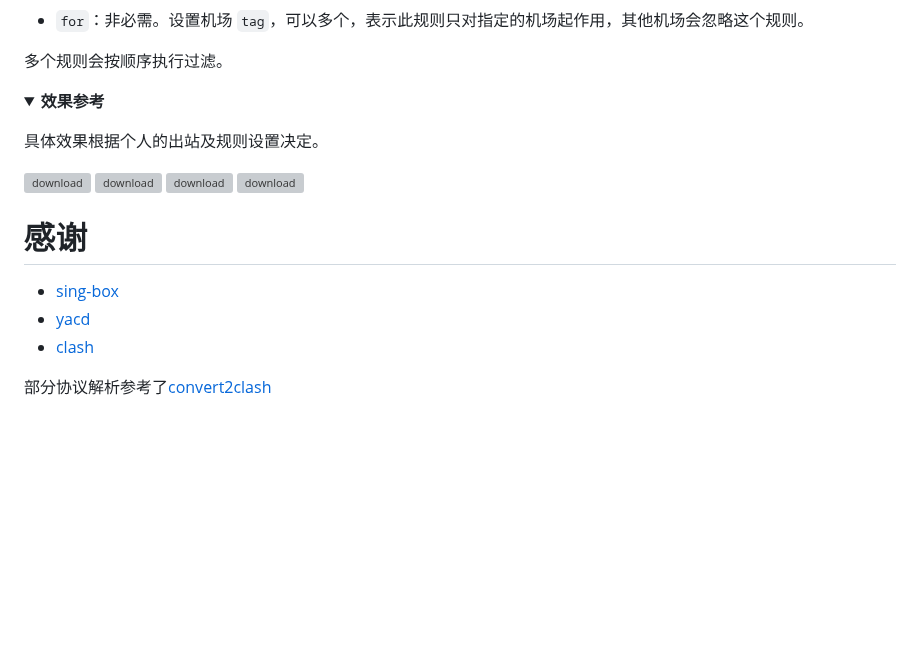
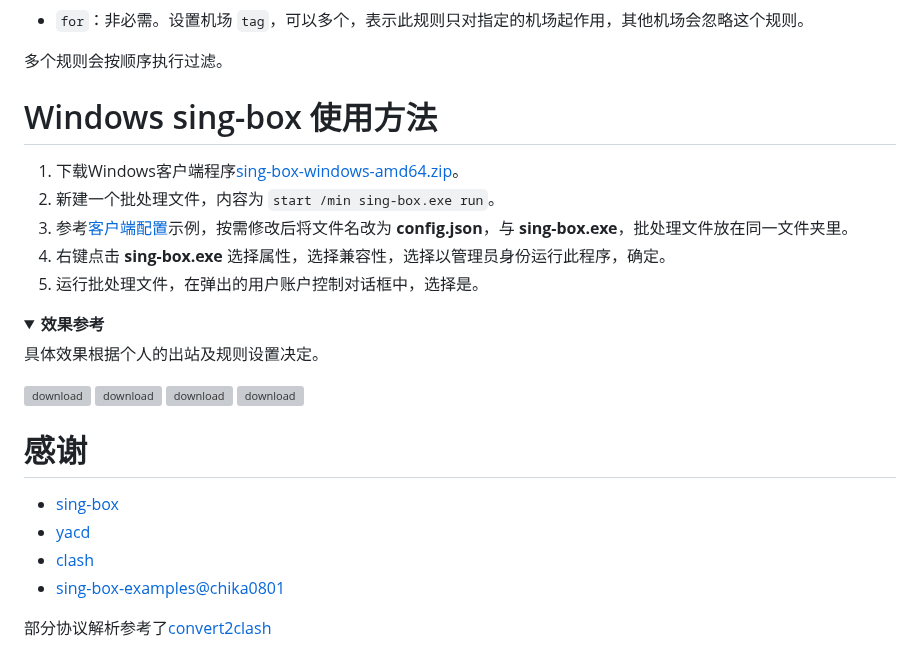
Before and after one commit to gg4924/sing-box-subscribe, a Markdown page: README.md, the part around the change. Rendered like a GitHub page; folded sections open; blank space fills up the shorter version; grey boxes are pictures that could not be loaded.

Commit message:
更新 Windows的sing-box使用说明

```diff
--- a/README.md
+++ b/README.md
@@ -407,13 +407,18 @@ windows系统建议将命令添加到批处理程序运行。
 
 多个规则会按顺序执行过滤。
 
-<details><summary><b>效果参考</b></summary>
+# Windows sing-box 使用方法
 
-<p>
+1. 下载Windows客户端程序[sing-box-windows-amd64.zip](https://github.com/SagerNet/sing-box/releases)。
+2. 新建一个批处理文件，内容为 `start /min sing-box.exe run`。
+3. 参考[客户端配置](https://github.com/chika0801/sing-box-examples/blob/main/Tun/config_client_windows.json)示例，按需修改后将文件名改为 **config.json**，与 **sing-box.exe**，批处理文件放在同一文件夹里。
+4. 右键点击 **sing-box.exe** 选择属性，选择兼容性，选择以管理员身份运行此程序，确定。
+5. 运行批处理文件，在弹出的用户账户控制对话框中，选择是。
+
+<details>
+      <summary><b>效果参考</b></summary>
 
 具体效果根据个人的出站及规则设置决定。
-</p>
-<p>
 
 <div align="left">
   <img src="https://user-images.githubusercontent.com/21310130/227577941-01c80cfc-1cd9-4f95-a709-f5442a2a2058.png" alt="download" width="50%" />
@@ -422,14 +427,12 @@ windows系统建议将命令添加到批处理程序运行。
   <img src="https://github.com/Toperlock/sing-box-subscribe/assets/86833913/9e7c35ff-c6c4-46c4-a74b-624ff72c17ea" alt="download" width="50%" />
 </div>
 
-
-
-</p>
 </details>
 
 # 感谢
 - [sing-box](https://github.com/SagerNet/sing-box)
 - [yacd](https://github.com/haishanh/yacd)
 - [clash](https://github.com/Dreamacro/clash)
+- [sing-box-examples@chika0801](https://github.com/chika0801/sing-box-examples)
 
 部分协议解析参考了[convert2clash](https://github.com/waited33/convert2clash)
```
